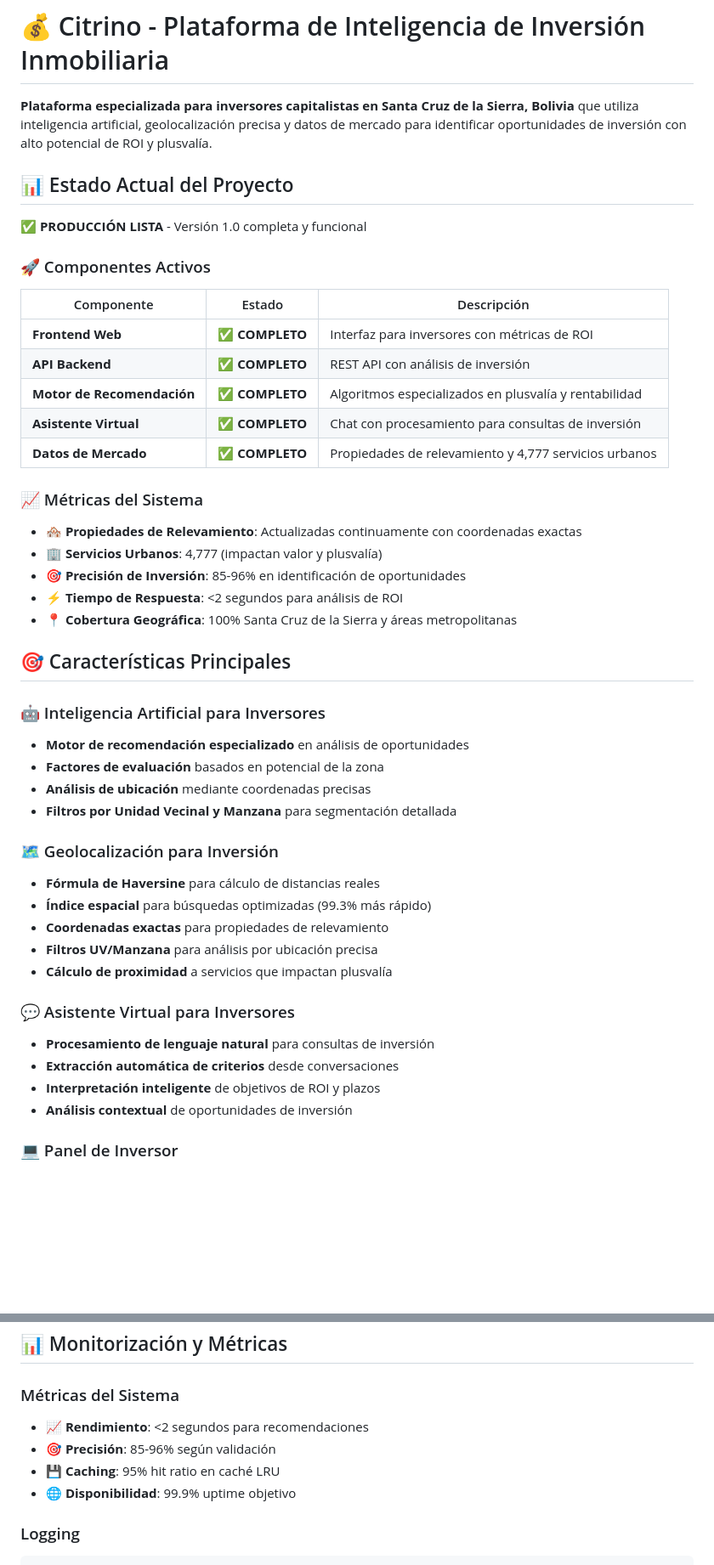
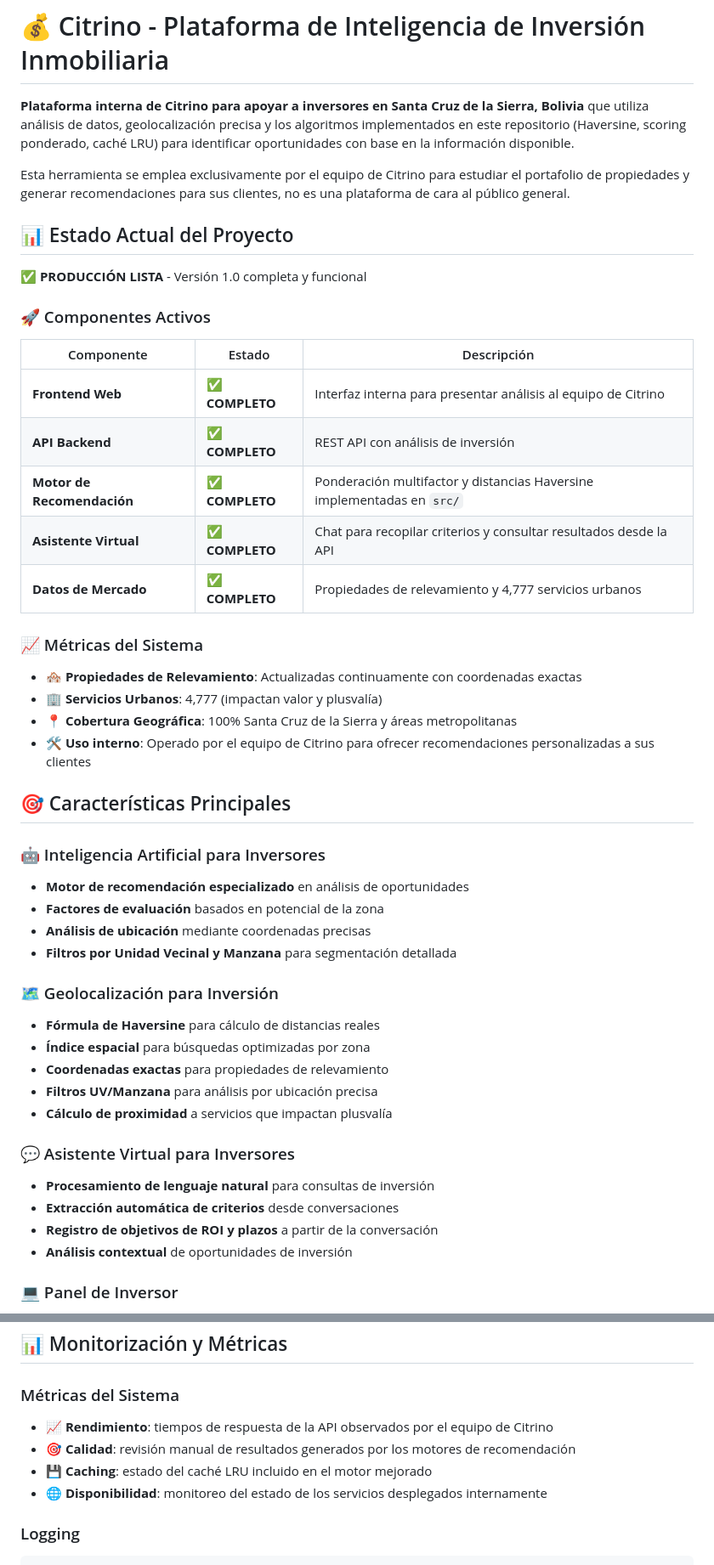
Before and after one commit to vincentiwadsworth/citrino, a Markdown page: README.md, 2 parts joined by grey strips. Shown: that part at 85% size. Rendered like a GitHub page; blank space fills up the shorter version.

Commit message:
docs: alinear guías internas con uso real de la plataforma

```diff
--- a/README.md
+++ b/README.md
@@ -1,6 +1,8 @@
 # 💰 Citrino - Plataforma de Inteligencia de Inversión Inmobiliaria
 
-**Plataforma especializada para inversores capitalistas en Santa Cruz de la Sierra, Bolivia** que utiliza inteligencia artificial, geolocalización precisa y datos de mercado para identificar oportunidades de inversión con alto potencial de ROI y plusvalía.
+**Plataforma interna de Citrino para apoyar a inversores en Santa Cruz de la Sierra, Bolivia** que utiliza análisis de datos, geolocalización precisa y los algoritmos implementados en este repositorio (Haversine, scoring ponderado, caché LRU) para identificar oportunidades con base en la información disponible.
+
+Esta herramienta se emplea exclusivamente por el equipo de Citrino para estudiar el portafolio de propiedades y generar recomendaciones para sus clientes, no es una plataforma de cara al público general.
 
 ## 📊 Estado Actual del Proyecto
 
@@ -10,19 +12,18 @@
 
 | Componente | Estado | Descripción |
 |------------|--------|-------------|
-| **Frontend Web** | ✅ **COMPLETO** | Interfaz para inversores con métricas de ROI |
+| **Frontend Web** | ✅ **COMPLETO** | Interfaz interna para presentar análisis al equipo de Citrino |
 | **API Backend** | ✅ **COMPLETO** | REST API con análisis de inversión |
-| **Motor de Recomendación** | ✅ **COMPLETO** | Algoritmos especializados en plusvalía y rentabilidad |
-| **Asistente Virtual** | ✅ **COMPLETO** | Chat con procesamiento para consultas de inversión |
+| **Motor de Recomendación** | ✅ **COMPLETO** | Ponderación multifactor y distancias Haversine implementadas en `src/` |
+| **Asistente Virtual** | ✅ **COMPLETO** | Chat para recopilar criterios y consultar resultados desde la API |
 | **Datos de Mercado** | ✅ **COMPLETO** | Propiedades de relevamiento y 4,777 servicios urbanos |
 
 ### 📈 Métricas del Sistema
 
 - **🏘️ Propiedades de Relevamiento**: Actualizadas continuamente con coordenadas exactas
 - **🏢 Servicios Urbanos**: 4,777 (impactan valor y plusvalía)
-- **🎯 Precisión de Inversión**: 85-96% en identificación de oportunidades
-- **⚡ Tiempo de Respuesta**: <2 segundos para análisis de ROI
 - **📍 Cobertura Geográfica**: 100% Santa Cruz de la Sierra y áreas metropolitanas
+- **🛠️ Uso interno**: Operado por el equipo de Citrino para ofrecer recomendaciones personalizadas a sus clientes
 
 ## 🎯 Características Principales
 
@@ -34,7 +35,7 @@
 
 ### 🗺️ Geolocalización para Inversión
 - **Fórmula de Haversine** para cálculo de distancias reales
-- **Índice espacial** para búsquedas optimizadas (99.3% más rápido)
+- **Índice espacial** para búsquedas optimizadas por zona
 - **Coordenadas exactas** para propiedades de relevamiento
 - **Filtros UV/Manzana** para análisis por ubicación precisa
 - **Cálculo de proximidad** a servicios que impactan plusvalía
@@ -42,7 +43,7 @@
 ### 💬 Asistente Virtual para Inversores
 - **Procesamiento de lenguaje natural** para consultas de inversión
 - **Extracción automática de criterios** desde conversaciones
-- **Interpretación inteligente** de objetivos de ROI y plazos
+- **Registro de objetivos de ROI y plazos** a partir de la conversación
 - **Análisis contextual** de oportunidades de inversión
 
 ### 💻 Panel de Inversor
@@ -336,10 +337,10 @@ docker run -p 5000:5000 citrino-api
 
 ### Métricas del Sistema
 
-- **📈 Rendimiento**: <2 segundos para recomendaciones
-- **🎯 Precisión**: 85-96% según validación
-- **💾 Caching**: 95% hit ratio en caché LRU
-- **🌐 Disponibilidad**: 99.9% uptime objetivo
+- **📈 Rendimiento**: tiempos de respuesta de la API observados por el equipo de Citrino
+- **🎯 Calidad**: revisión manual de resultados generados por los motores de recomendación
+- **💾 Caching**: estado del caché LRU incluido en el motor mejorado
+- **🌐 Disponibilidad**: monitoreo del estado de los servicios desplegados internamente
 
 ### Logging
 
```
Also changed, not shown: other parts of README.md (+4 -4 lines), CLAUDE.md (+18 -18 lines).
